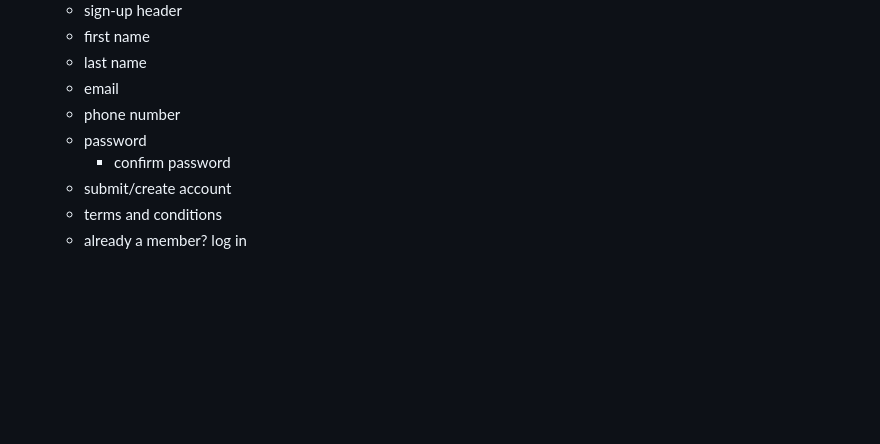
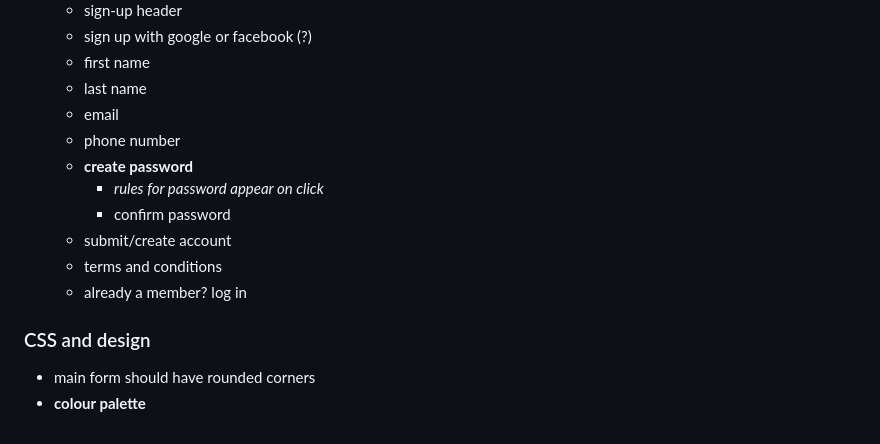
Before and after one commit to aishah-a/sign-up-form, a Markdown page: project-plan.md, the part around the change printed below. GitHub-like rendering; blank space fills up the shorter version.

```diff
--- a/project-plan.md
+++ b/project-plan.md
@@ -56,10 +56,17 @@ Elements:
     * sign-up header
+    * sign up with google or facebook (?)
     * first name
     * last name
     * email
     * phone number
-    * password
+    * <strong>create password</strong>
+        * <em>rules for password appear on click</em>
         * confirm password
     * submit/create account
     * terms and conditions
     * already a member? log in
+
+
+### CSS and design
+* main form should have rounded corners
+* <strong>colour palette</strong>
```
Also changed, not shown: other parts of project-plan.md (+2 -2 lines).
